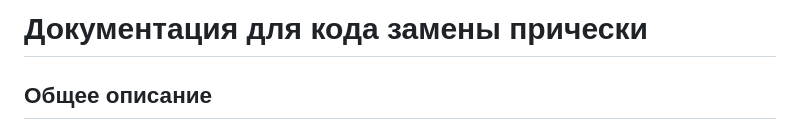
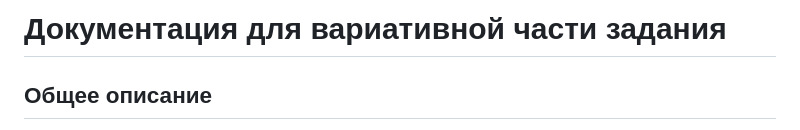
Before and after one commit to StillAliveGames/HairVision, a Markdown page: docs/README.md, the part around the change. GitHub-like rendering.

```diff
--- a/docs/README.md
+++ b/docs/README.md
@@ -1,4 +1,4 @@
-# Документация для кода замены прически
+# Документация для вариативной части задания
 
 ## Общее описание
 Этот код реализует замену прически между двумя изображениями (source и target) с использованием нейросетевой сегментации и компьютерного зрения. Основные этапы:
```
